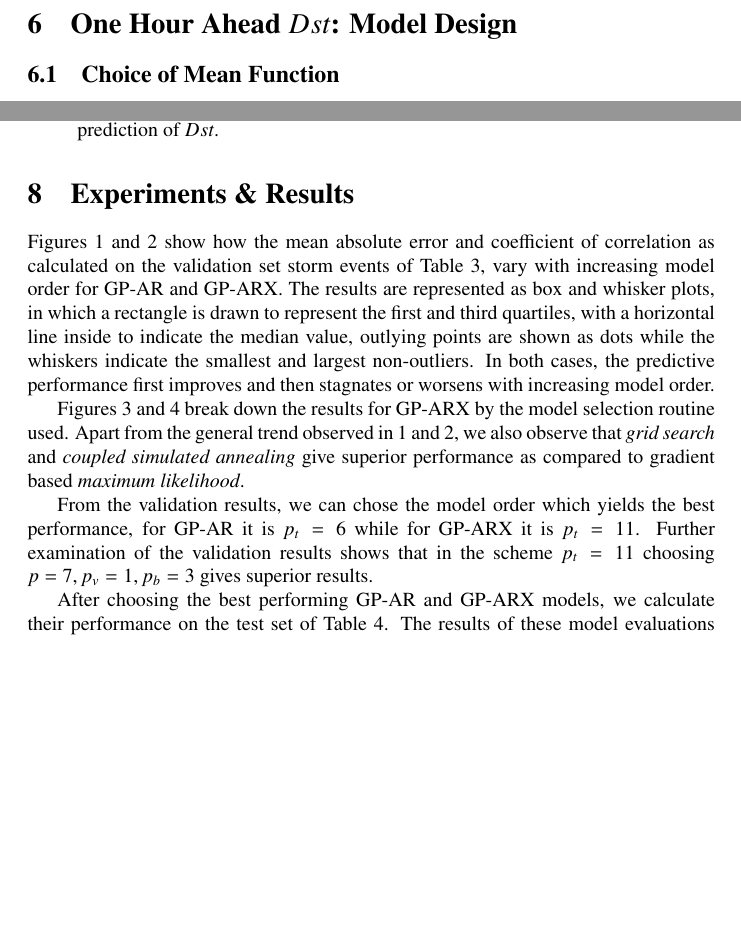
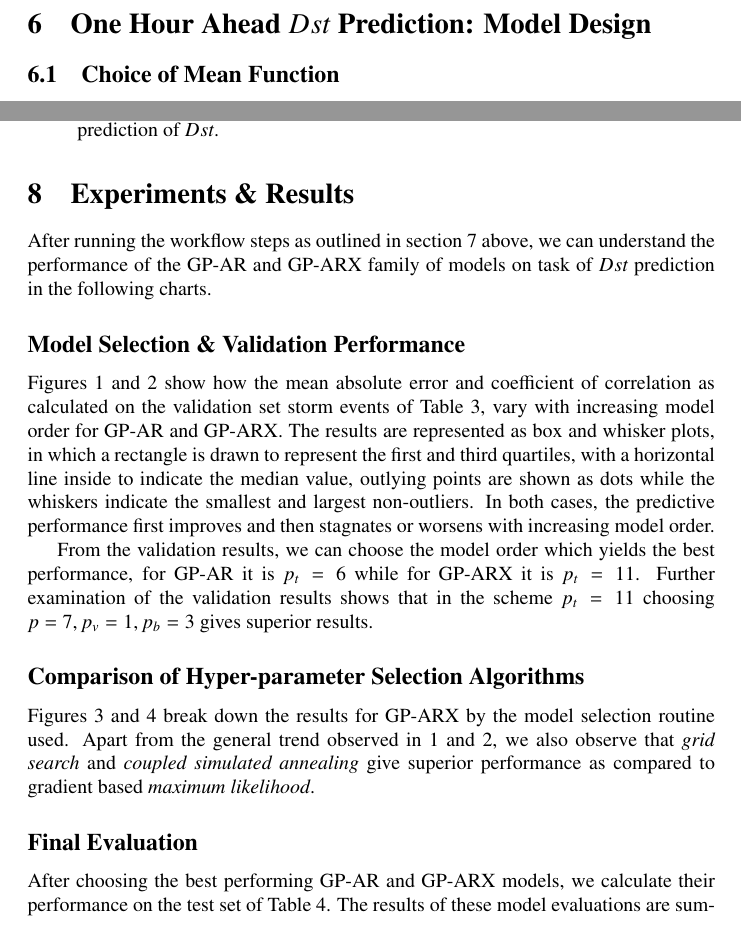
Before and after one commit to mandar2812/GP-Models-SW, a LaTeX paper (chap.tex): two parts of pages 6 and 11 of 25, joined at a grey line, cut so that both start at the same text, the shorter picture padded with empty space. Compiled offline with pdfLaTeX.

Commit message:
Added subsections to final section

```diff
--- a/chap.tex
+++ b/chap.tex
@@ -163,7 +163,7 @@ In this model we choose distinct time lags $p$, $p_{v}$ and $p_{b}$ for $Dst$, $
         & \ \ \ \ \  B_{z}(t-1), \cdots, B_{z}(t-p_{b}+1))
 \end{align*}
 
-\section{One Hour Ahead $Dst$: Model Design}\label{sec:modeldesign}
+\section{One Hour Ahead $Dst$ Prediction: Model Design}\label{sec:modeldesign}
 
 \subsection{Choice of Mean Function}
 
@@ -311,6 +311,10 @@ We choose a kernel $K_{osa}$ of the form given in equation \ref{eq:usedKernel}.
 
 \section{Experiments \& Results}
 
+After running the workflow steps as outlined in section \ref{sec:workflow} above, we can understand the performance of the GP-AR and GP-ARX family of models on task of $Dst$ prediction in the following charts.
+
+\subsection*{Model Selection \& Validation Performance}
+
 Figures \ref{fig:CompareMae} and \ref{fig:CompareCC} show how the mean absolute error and coefficient of correlation as calculated on the validation set storm events of Table \ref{table:validationstorms}, vary with increasing model order for GP-AR and GP-ARX. The results are represented as box and whisker plots, in which a rectangle is drawn to represent the first and third quartiles, with a horizontal line inside to indicate the median value, outlying points are shown as dots while the whiskers indicate the smallest and largest non-outliers. In both cases, the predictive performance first improves and then stagnates or worsens with increasing model order.
 
 \begin{figure}[h]
@@ -325,10 +329,12 @@ Figures \ref{fig:CompareMae} and \ref{fig:CompareCC} show how the mean absolute
 \label{fig:CompareCC}
 \end{figure}
 
+From the validation results, we can choose the model order which yields the best performance, for GP-AR it is $p_t = 6$ while for GP-ARX it is $p_t = 11$. Further examination of the validation results shows that in the scheme $p_t = 11$ choosing $p = 7, p_v = 1, p_b = 3$ gives superior results.
 
+
+\subsection*{Comparison of Hyper-parameter Selection Algorithms}
 Figures \ref{fig:CompareMaeARX} and \ref{fig:CompareCCARX} break down the results for GP-ARX by the model selection routine used. Apart from the general trend observed in \ref{fig:CompareMae} and \ref{fig:CompareCC}, we also observe that \emph{grid search} and \emph{coupled simulated annealing} give superior performance as compared to gradient based \emph{maximum likelihood}.
 
-From the validation results, we can chose the model order which yields the best performance, for GP-AR it is $p_t = 6$ while for GP-ARX it is $p_t = 11$. Further examination of the validation results shows that in the scheme $p_t = 11$ choosing $p = 7, p_v = 1, p_b = 3$ gives superior results.
 
 
 \begin{figure}[h]
@@ -343,4 +349,6 @@ From the validation results, we can chose the model order which yields the best
 \label{fig:CompareCCARX}
 \end{figure}
 
+\subsection*{Final Evaluation}
+
 After choosing the best performing GP-AR and GP-ARX models, we calculate their performance on the test set of Table \ref{table:teststorms}. The results of these model evaluations are summarized in Table \ref{table:results}, the GP-AR and GP-ARX models improve upon the performance of the \emph{persistence model}.
```
Also changed, not shown: chap.tex (6 more changed lines).
